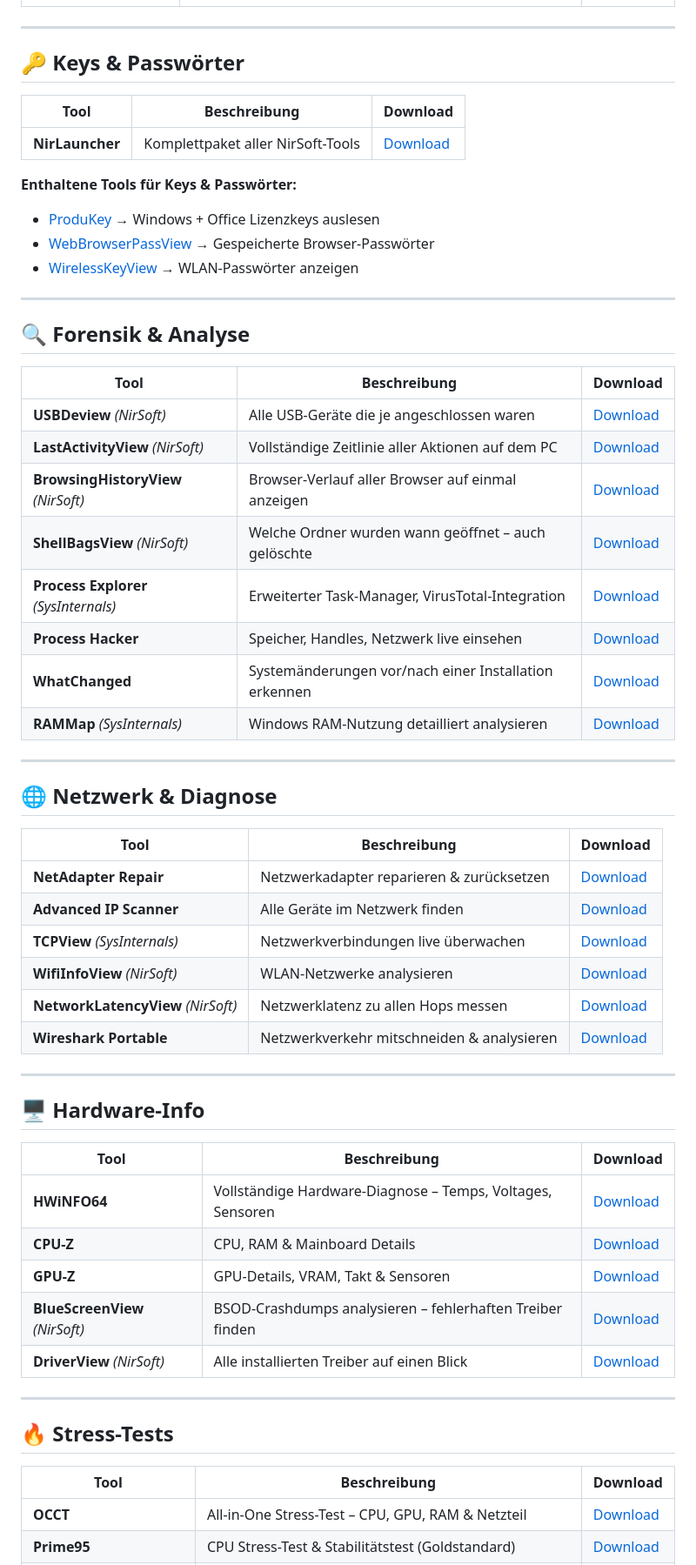
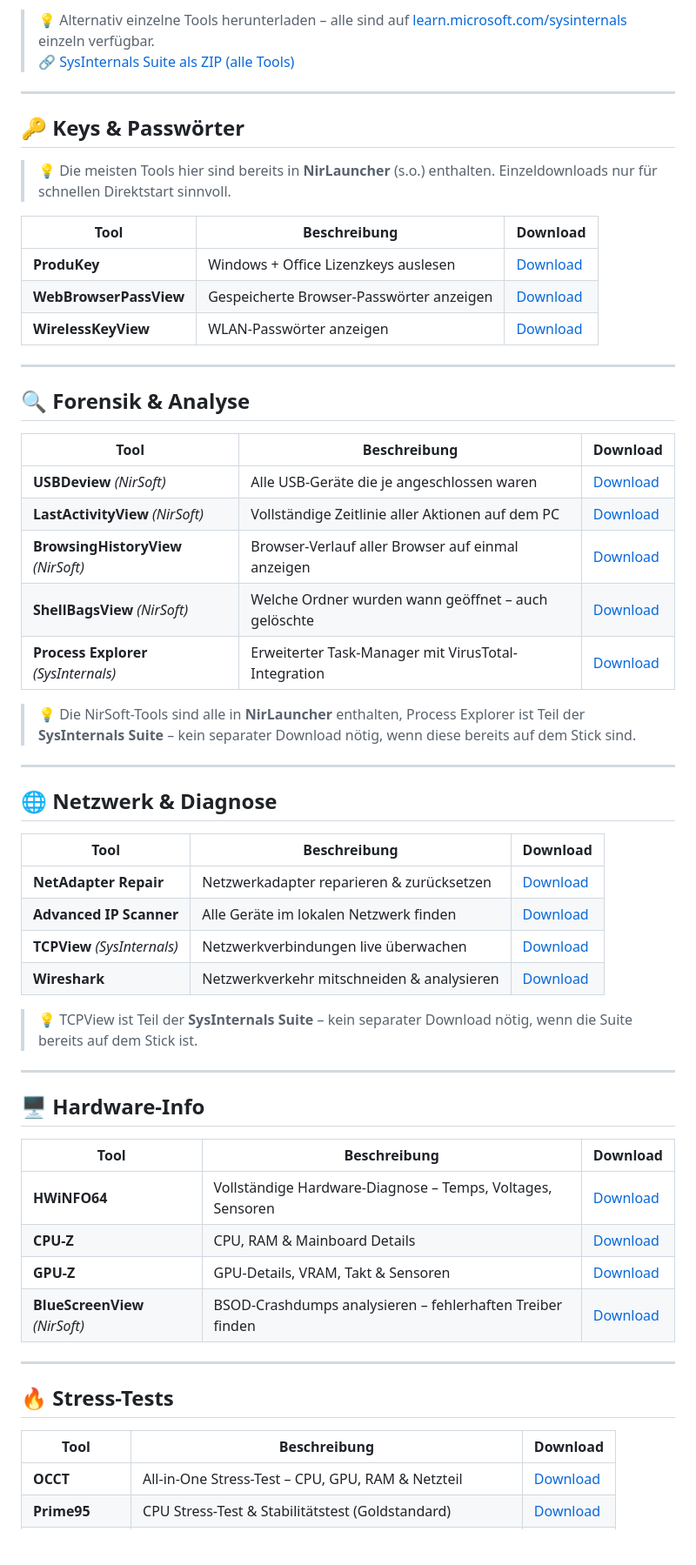
Before and after one commit to HaugNiklas/emergency_usb_stick, a Markdown page: README.md, the part around one of its changes. Shown at 87% size. Rendered like a GitHub page; blank space fills up the shorter version.

Commit message:
V 0.1.5 Readme auf aktuellen Stand der HTML aktualisiert

```diff
--- a/README.md
+++ b/README.md
@@ -162,64 +226,62 @@ Datei in den `/ventoy/` Ordner auf dem Stick kopieren.
+> 💡 Alternativ einzelne Tools herunterladen – alle sind auf [learn.microsoft.com/sysinternals](https://learn.microsoft.com/en-us/sysinternals/downloads/) einzeln verfügbar.
+> 🔗 [SysInternals Suite als ZIP (alle Tools)](https://download.sysinternals.com/files/SysinternalsSuite.zip)
 
 ---
 
 ## 🔑 Keys & Passwörter
 
+> 💡 Die meisten Tools hier sind bereits in **NirLauncher** (s.o.) enthalten. Einzeldownloads nur für schnellen Direktstart sinnvoll.
+
 | Tool | Beschreibung | Download |
-| ------ | ------------- | --------- |
-| **NirLauncher** | Komplettpaket aller NirSoft-Tools | [Download](https://www.nirsoft.net/utils/nirlauncher.html) |
-
-**Enthaltene Tools für Keys & Passwörter:**
-
-- [ProduKey](https://www.nirsoft.net/utils/product_cd_key_viewer.html) → Windows + Office Lizenzkeys auslesen
-- [WebBrowserPassView](https://www.nirsoft.net/utils/web_browser_password.html) → Gespeicherte Browser-Passwörter
-- [WirelessKeyView](https://www.nirsoft.net/utils/wireless_key.html) → WLAN-Passwörter anzeigen
+| --- | --- | --- |
+| **ProduKey** | Windows + Office Lizenzkeys auslesen | [Download](https://www.nirsoft.net/utils/product_cd_key_viewer.html) |
+| **WebBrowserPassView** | Gespeicherte Browser-Passwörter anzeigen | [Download](https://www.nirsoft.net/utils/web_browser_password.html) |
+| **WirelessKeyView** | WLAN-Passwörter anzeigen | [Download](https://www.nirsoft.net/utils/wireless_key.html) |
 
 ---
 
 ## 🔍 Forensik & Analyse
 
 | Tool | Beschreibung | Download |
-| ------ | ------------- | --------- |
+| --- | --- | --- |
 | **USBDeview** *(NirSoft)* | Alle USB-Geräte die je angeschlossen waren | [Download](https://www.nirsoft.net/utils/usb_devices_view.html) |
 | **LastActivityView** *(NirSoft)* | Vollständige Zeitlinie aller Aktionen auf dem PC | [Download](https://www.nirsoft.net/utils/computer_activity_view.html) |
 | **BrowsingHistoryView** *(NirSoft)* | Browser-Verlauf aller Browser auf einmal anzeigen | [Download](https://www.nirsoft.net/utils/browsing_history_view.html) |
 | **ShellBagsView** *(NirSoft)* | Welche Ordner wurden wann geöffnet – auch gelöschte | [Download](https://www.nirsoft.net/utils/shell_bags_view.html) |
-| **Process Explorer** *(SysInternals)* | Erweiterter Task-Manager, VirusTotal-Integration | [Download](https://learn.microsoft.com/en-us/sysinternals/downloads/process-explorer) |
-| **Process Hacker** | Speicher, Handles, Netzwerk live einsehen | [Download](https://processhacker.sourceforge.io/) |
-| **WhatChanged** | Systemänderungen vor/nach einer Installation erkennen | [Download](https://www.majorgeeks.com/files/details/whatchanged.html) |
-| **RAMMap** *(SysInternals)* | Windows RAM-Nutzung detailliert analysieren | [Download](https://learn.microsoft.com/en-us/sysinternals/downloads/rammap) |
+| **Process Explorer** *(SysInternals)* | Erweiterter Task-Manager mit VirusTotal-Integration | [Download](https://learn.microsoft.com/en-us/sysinternals/downloads/process-explorer) |
+
+> 💡 Die NirSoft-Tools sind alle in **NirLauncher** enthalten, Process Explorer ist Teil der **SysInternals Suite** – kein separater Download nötig, wenn diese bereits auf dem Stick sind.
 
 ---
 
 ## 🌐 Netzwerk & Diagnose
 
 | Tool | Beschreibung | Download |
-| ------ | ------------- | --------- |
+| --- | --- | --- |
 | **NetAdapter Repair** | Netzwerkadapter reparieren & zurücksetzen | [Download](https://www.bleepingcomputer.com/download/netadapter-repair-all-in-one/) |
-| **Advanced IP Scanner** | Alle Geräte im Netzwerk finden | [Download](https://www.advanced-ip-scanner.com/) |
+| **Advanced IP Scanner** | Alle Geräte im lokalen Netzwerk finden | [Download](https://www.advanced-ip-scanner.com/) |
 | **TCPView** *(SysInternals)* | Netzwerkverbindungen live überwachen | [Download](https://learn.microsoft.com/en-us/sysinternals/downloads/tcpview) |
-| **WifiInfoView** *(NirSoft)* | WLAN-Netzwerke analysieren | [Download](https://www.nirsoft.net/utils/wifi_information_view.html) |
-| **NetworkLatencyView** *(NirSoft)* | Netzwerklatenz zu allen Hops messen | [Download](https://www.nirsoft.net/utils/network_latency_view.html) |
-| **Wireshark Portable** | Netzwerkverkehr mitschneiden & analysieren | [Download](https://www.wireshark.org/download.html) |
+| **Wireshark** | Netzwerkverkehr mitschneiden & analysieren | [Download](https://www.wireshark.org/download.html) |
+
+> 💡 TCPView ist Teil der **SysInternals Suite** – kein separater Download nötig, wenn die Suite bereits auf dem Stick ist.
 
 ---
 
 ## 🖥️ Hardware-Info
 
 | Tool | Beschreibung | Download |
-| ------ | ------------- | --------- |
+| --- | --- | --- |
 | **HWiNFO64** | Vollständige Hardware-Diagnose – Temps, Voltages, Sensoren | [Download](https://www.hwinfo.com/download/) |
 | **CPU-Z** | CPU, RAM & Mainboard Details | [Download](https://www.cpuid.com/softwares/cpu-z.html) |
 | **GPU-Z** | GPU-Details, VRAM, Takt & Sensoren | [Download](https://www.techpowerup.com/gpuz/) |
 | **BlueScreenView** *(NirSoft)* | BSOD-Crashdumps analysieren – fehlerhaften Treiber finden | [Download](https://www.nirsoft.net/utils/blue_screen_view.html) |
-| **DriverView** *(NirSoft)* | Alle installierten Treiber auf einen Blick | [Download](https://www.nirsoft.net/utils/driverview.html) |
 
 ---
 
 ## 🔥 Stress-Tests
 
 | Tool | Beschreibung | Download |
-| ------ | ------------- | --------- |
+| --- | --- | --- |
 | **OCCT** | All-in-One Stress-Test – CPU, GPU, RAM & Netzteil | [Download](https://www.ocbase.com/) |
 | **Prime95** | CPU Stress-Test & Stabilitätstest (Goldstandard) | [Download](https://www.mersenne.org/download/) |
 | **FurMark** | Aggressivster GPU Stress-Test | [Download](https://geeks3d.com/furmark/) |
```
Also changed, not shown: other parts of README.md (+120 -65 lines).
